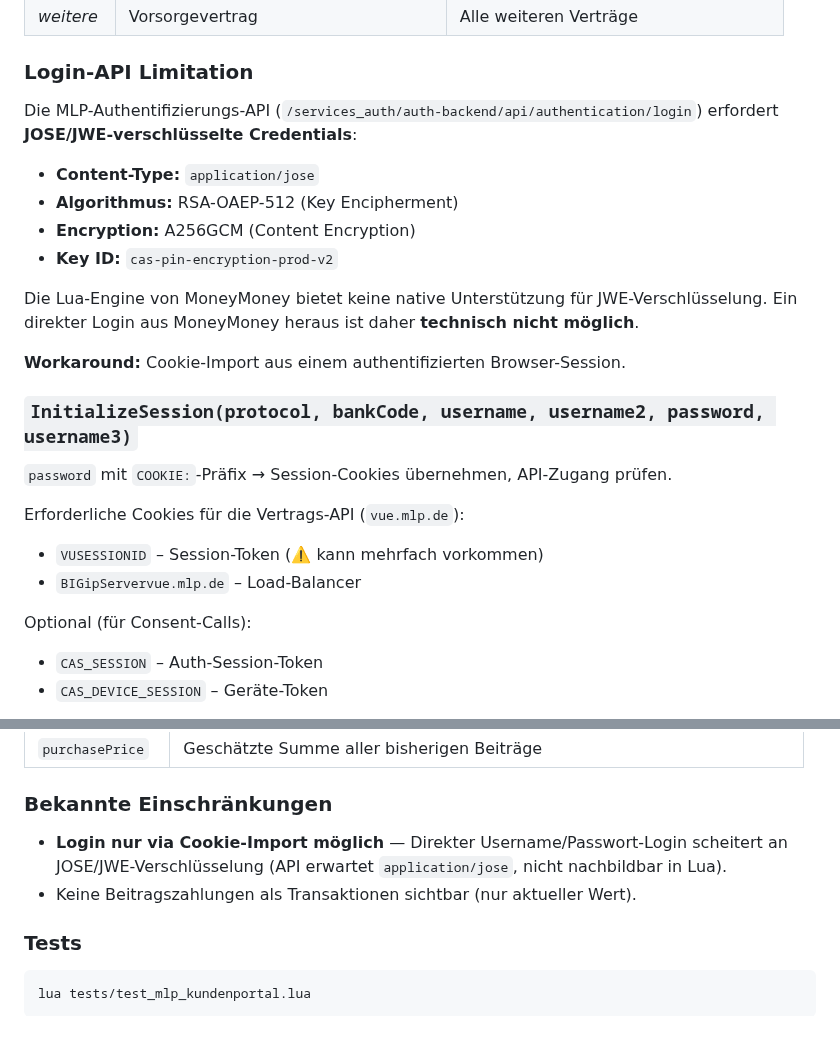
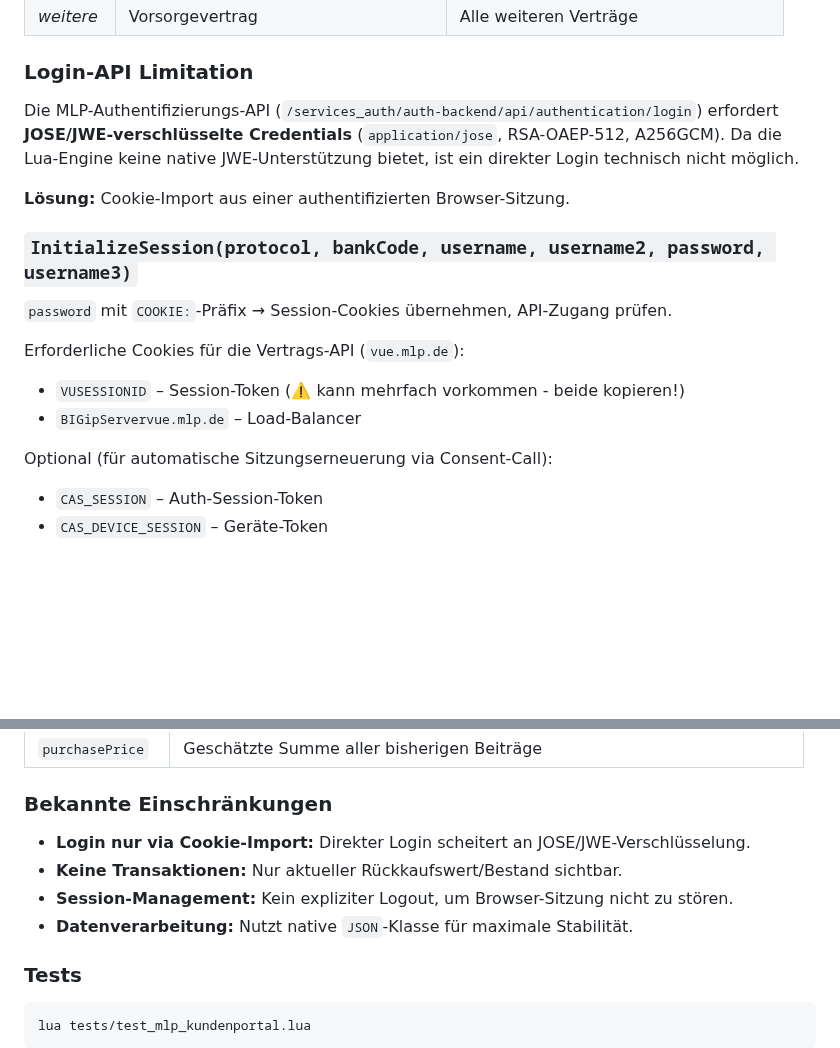
Before and after one commit to rosch100/moneymoney-extensions, a Markdown page: docs/LUA-EXTENSIONS.md, 2 parts joined by grey strips. Drawn GitHub-style; blank space fills up the shorter version.

```diff
--- a/docs/LUA-EXTENSIONS.md
+++ b/docs/LUA-EXTENSIONS.md
@@ -295,26 +295,19 @@ WebBanking{
 
 ### Login-API Limitation
 
-Die MLP-Authentifizierungs-API (`/services_auth/auth-backend/api/authentication/login`) erfordert **JOSE/JWE-verschlüsselte Credentials**:
+Die MLP-Authentifizierungs-API (`/services_auth/auth-backend/api/authentication/login`) erfordert **JOSE/JWE-verschlüsselte Credentials** (`application/jose`, RSA-OAEP-512, A256GCM). Da die Lua-Engine keine native JWE-Unterstützung bietet, ist ein direkter Login technisch nicht möglich.
 
-- **Content-Type:** `application/jose`
-- **Algorithmus:** RSA-OAEP-512 (Key Encipherment)
-- **Encryption:** A256GCM (Content Encryption)
-- **Key ID:** `cas-pin-encryption-prod-v2`
-
-Die Lua-Engine von MoneyMoney bietet keine native Unterstützung für JWE-Verschlüsselung. Ein direkter Login aus MoneyMoney heraus ist daher **technisch nicht möglich**.
-
-**Workaround:** Cookie-Import aus einem authentifizierten Browser-Session.
+**Lösung:** Cookie-Import aus einer authentifizierten Browser-Sitzung.
 
 ### `InitializeSession(protocol, bankCode, username, username2, password, username3)`
 
 `password` mit `COOKIE:`-Präfix → Session-Cookies übernehmen, API-Zugang prüfen.
 
 Erforderliche Cookies für die Vertrags-API (`vue.mlp.de`):
-- `VUSESSIONID` – Session-Token (⚠️ kann mehrfach vorkommen)
+- `VUSESSIONID` – Session-Token (⚠️ kann mehrfach vorkommen - beide kopieren!)
 - `BIGipServervue.mlp.de` – Load-Balancer
 
-Optional (für Consent-Calls):
+Optional (für automatische Sitzungserneuerung via Consent-Call):
 - `CAS_SESSION` – Auth-Session-Token
 - `CAS_DEVICE_SESSION` – Geräte-Token
 
@@ -353,8 +346,10 @@ Pro Wertpapier:
 
 ### Bekannte Einschränkungen
 
-- **Login nur via Cookie-Import möglich** — Direkter Username/Passwort-Login scheitert an JOSE/JWE-Verschlüsselung (API erwartet `application/jose`, nicht nachbildbar in Lua).
-- Keine Beitragszahlungen als Transaktionen sichtbar (nur aktueller Wert).
+- **Login nur via Cookie-Import:** Direkter Login scheitert an JOSE/JWE-Verschlüsselung.
+- **Keine Transaktionen:** Nur aktueller Rückkaufswert/Bestand sichtbar.
+- **Session-Management:** Kein expliziter Logout, um Browser-Sitzung nicht zu stören.
+- **Datenverarbeitung:** Nutzt native `JSON`-Klasse für maximale Stabilität.
 
 ### Tests
 
```
Also changed, not shown: README.md (+30 -47 lines).
